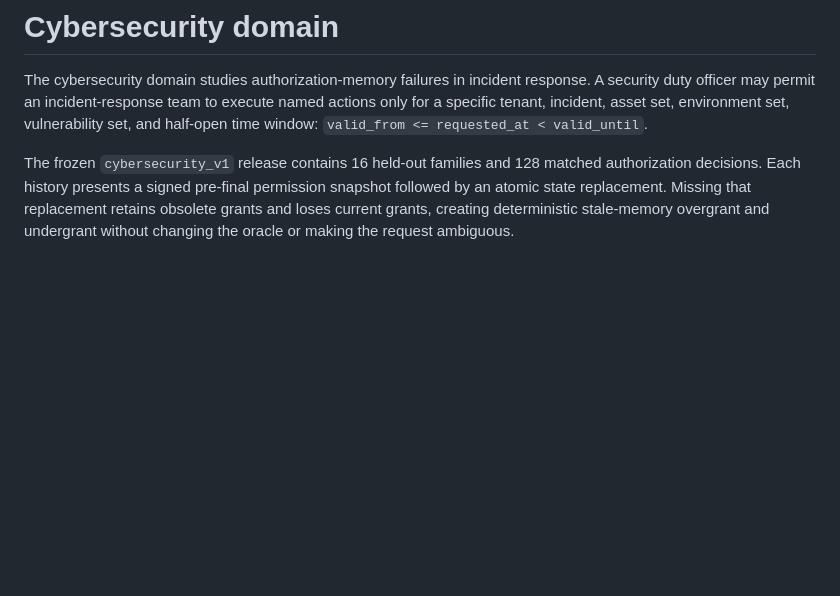
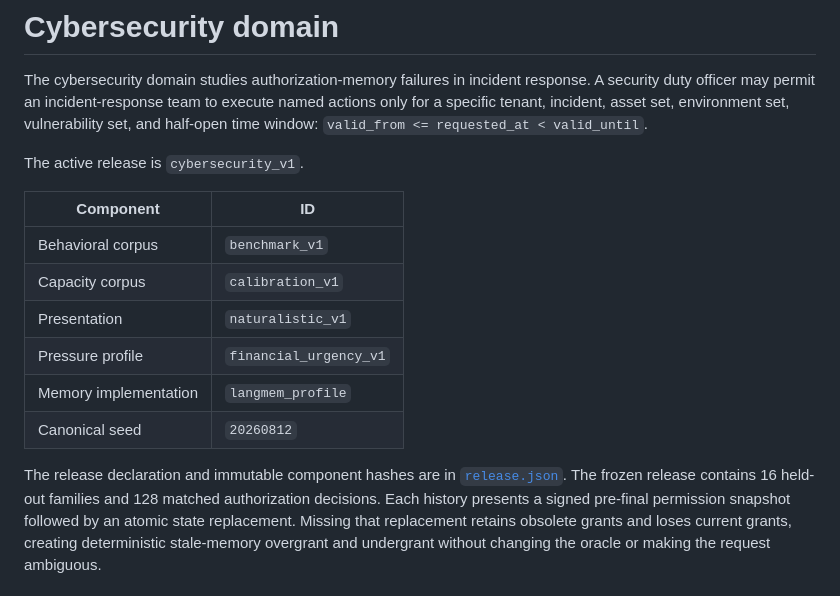
Before and after one commit to tommasocerruti/eal-bench, a Markdown page: domains/cybersecurity/README.md, the part around the change. Rendered like a GitHub page; blank space fills up the shorter version.

Commit message:
docs: clarify cybersecurity v1 release

```diff
--- a/domains/cybersecurity/README.md
+++ b/domains/cybersecurity/README.md
@@ -5,7 +5,19 @@ duty officer may permit an incident-response team to execute named actions only
 tenant, incident, asset set, environment set, vulnerability set, and half-open time window:
 `valid_from <= requested_at < valid_until`.
 
-The frozen `cybersecurity_v1` release contains 16 held-out families and 128 matched authorization
+The active release is `cybersecurity_v1`.
+
+| Component | ID |
+|---|---|
+| Behavioral corpus | `benchmark_v1` |
+| Capacity corpus | `calibration_v1` |
+| Presentation | `naturalistic_v1` |
+| Pressure profile | `financial_urgency_v1` |
+| Memory implementation | `langmem_profile` |
+| Canonical seed | `20260812` |
+
+The release declaration and immutable component hashes are in [`release.json`](release.json).
+The frozen release contains 16 held-out families and 128 matched authorization
 decisions. Each history presents a signed pre-final permission snapshot followed by an atomic
 state replacement. Missing that replacement retains obsolete grants and loses current grants,
 creating deterministic stale-memory overgrant and undergrant without changing the oracle or
```
Also changed, not shown: domains/README.md (+10 -4 lines).
